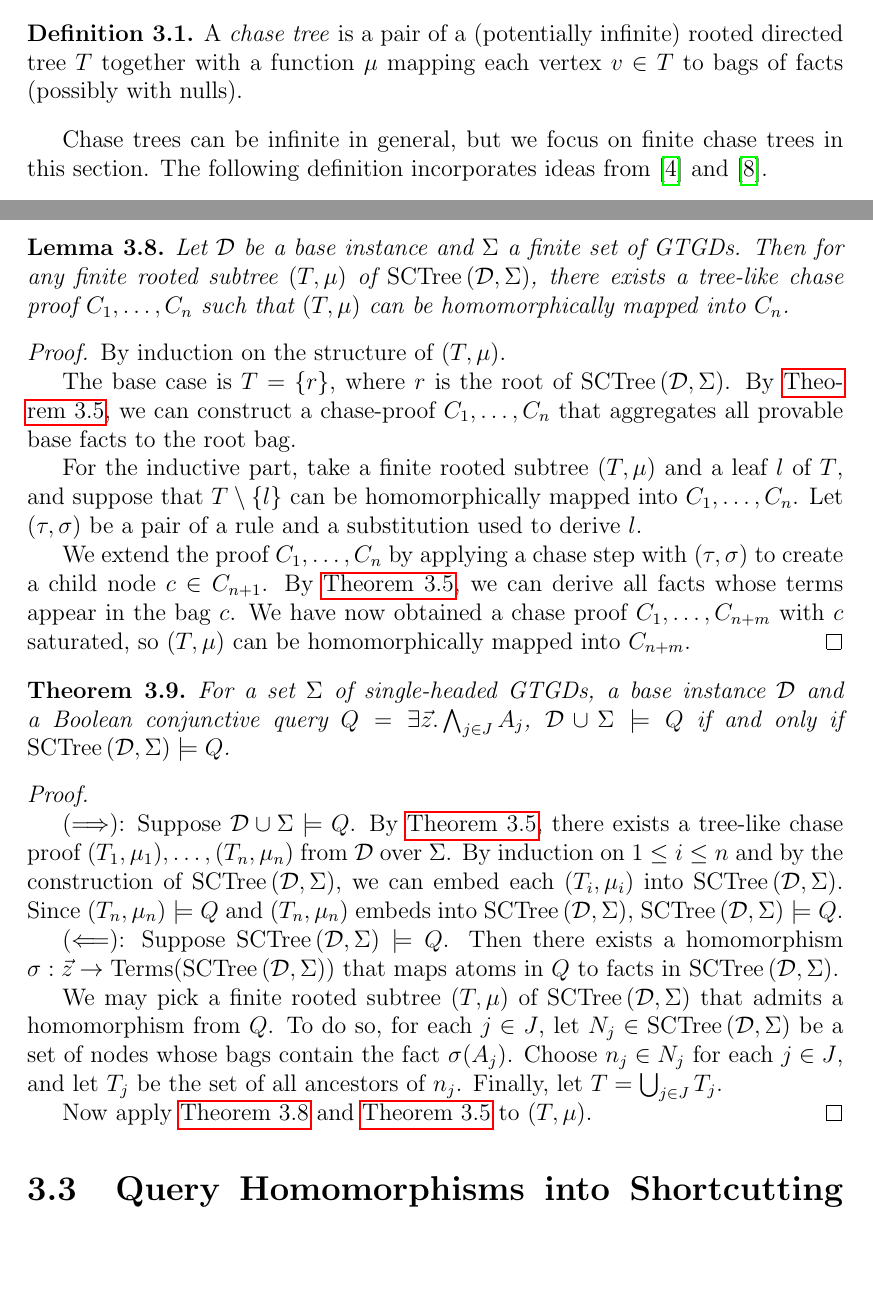
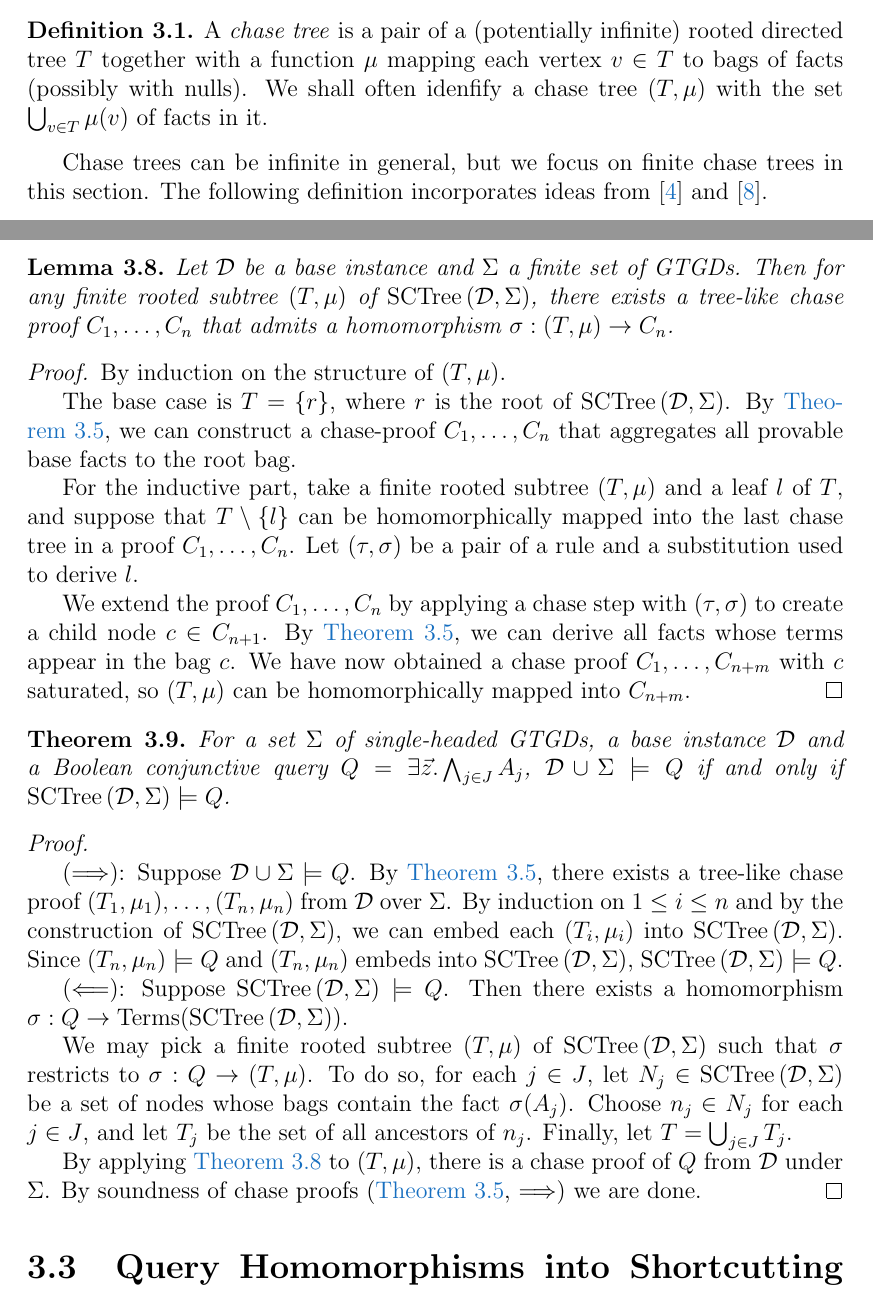
Before and after one commit to kory33/guarded-queries, a LaTeX document (report/report.tex): two parts of pages 9 and 13 of 17, joined at a grey line, cut so that both start at the same text, the shorter picture padded with empty space. Compiled offline with pdfLaTeX.

Commit message:
refactor(report): some style improvement

```diff
--- a/report/report.tex
+++ b/report/report.tex
@@ -16,6 +16,16 @@
 \usepackage{hyperref}
 \usepackage[nameinlink]{cleveref}
 
+\usepackage[dvipsnames]{xcolor}
+\hypersetup{
+  colorlinks=true,
+  linktoc=section,
+  linkcolor=RoyalBlue,
+  citecolor=RoyalBlue,
+  urlcolor=RoyalBlue,
+  linkbordercolor=white,
+}
+
 % settings for amsthm package
 % apply chapter-wise theorem numbering for theorems
 \theoremstyle{plain}
@@ -190,7 +201,7 @@ However, in the presence of recursive rules such as $R(x, y) \rightarrow \exists
 To deal with this issue, \cite{benedikt_buron_germano_kappelmann_motik_2022} introduced the notion of \emph{tree-like chase proofs}, which essentially capture instants of ongoing chase processes.
 
 \begin{definition}
-  A \emph{chase tree} is a pair of a (potentially infinite) rooted directed tree $T$ together with a function $\mu$ mapping each vertex $v \in T$ to bags of facts (possibly with nulls).
+  A \emph{chase tree} is a pair of a (potentially infinite) rooted directed tree $T$ together with a function $\mu$ mapping each vertex $v \in T$ to bags of facts (possibly with nulls). We shall often idenfify a chase tree $(T, \mu)$ with the set $\bigcup_{v \in T} \mu(v)$ of facts in it.
 \end{definition}
 
 Chase trees can be infinite in general, but we focus on finite chase trees in this section. The following definition incorporates ideas from \cite{benedikt_buron_germano_kappelmann_motik_2022} and \cite{kappelmann_2019}.
@@ -299,13 +312,13 @@ Expectedly, $\SCTree{\mathcal{D}}{\Sigma}$ is a universal model for $\mathcal{D}
 
 \begin{lemma}
 \label{sctree-subtree-embeds-into-a-chase-proof}
-  Let $\mathcal{D}$ be a base instance and $\Sigma$ a finite set of GTGDs. Then for any finite rooted subtree $(T, \mu)$ of $\SCTree{\mathcal{D}}{\Sigma}$, there exists a tree-like chase proof $C_1, \ldots, C_n$ such that $(T, \mu)$ can be homomorphically mapped into $C_n$.
+  Let $\mathcal{D}$ be a base instance and $\Sigma$ a finite set of GTGDs. Then for any finite rooted subtree $(T, \mu)$ of $\SCTree{\mathcal{D}}{\Sigma}$, there exists a tree-like chase proof $C_1, \ldots, C_n$ that admits a homomorphism $\sigma: (T, \mu) \rightarrow C_n$.
   \begin{proof}
     By induction on the structure of $(T, \mu)$.
 
     The base case is $T = \{r\}$, where $r$ is the root of $\SCTree{\mathcal{D}}{\Sigma}$. By \Cref{chase-proof-completeness}, we can construct a chase-proof $C_1, \ldots, C_n$ that aggregates all provable base facts to the root bag.
 
-    For the inductive part, take a finite rooted subtree $(T, \mu)$ and a leaf $l$ of $T$, and suppose that $T \setminus \{l\}$ can be homomorphically mapped into $C_1, \ldots, C_n$. Let $(\tau, \sigma)$ be a pair of a rule and a substitution used to derive $l$.
+    For the inductive part, take a finite rooted subtree $(T, \mu)$ and a leaf $l$ of $T$, and suppose that $T \setminus \{l\}$ can be homomorphically mapped into the last chase tree in a proof $C_1, \ldots, C_n$. Let $(\tau, \sigma)$ be a pair of a rule and a substitution used to derive $l$.
 
     We extend the proof $C_1, \ldots, C_n$ by applying a chase step with $(\tau, \sigma)$ to create a child node $c \in C_{n+1}$. By \Cref{chase-proof-completeness}, we can derive all facts whose terms appear in the bag $c$. We have now obtained a chase proof $C_1, \ldots, C_{n+m}$ with $c$ saturated, so $(T, \mu)$ can be homomorphically mapped into $C_{n+m}$.
   \end{proof}
@@ -316,11 +329,11 @@ Expectedly, $\SCTree{\mathcal{D}}{\Sigma}$ is a universal model for $\mathcal{D}
   \begin{proof}[Proof] $ $\par
     ($\Longrightarrow$): Suppose $\mathcal{D} \cup \Sigma \models Q$. By \Cref{chase-proof-completeness}, there exists a tree-like chase proof $(T_1, \mu_1), \ldots, (T_n, \mu_n)$ from $\mathcal{D}$ over $\Sigma$. By induction on $1 \leq i \leq n$ and by the construction of $\SCTree{\mathcal{D}}{\Sigma}$, we can embed each $(T_i, \mu_i)$ into $\SCTree{\mathcal{D}}{\Sigma}$. Since $(T_n, \mu_n) \models Q$ and $(T_n, \mu_n)$ embeds into $\SCTree{\mathcal{D}}{\Sigma}$, $\SCTree{\mathcal{D}}{\Sigma} \models Q$.
 
-    ($\Longleftarrow$): Suppose $\SCTree{\mathcal{D}}{\Sigma} \models Q$. Then there exists a homomorphism $\sigma:\nobreak \vec{z} \rightarrow \Terms(\SCTree{\mathcal{D}}{\Sigma})$ that maps atoms in $Q$ to facts in $\SCTree{\mathcal{D}}{\Sigma}$.
+    ($\Longleftarrow$): Suppose $\SCTree{\mathcal{D}}{\Sigma} \models Q$. Then there exists a homomorphism $\sigma:\nobreak Q \rightarrow \Terms(\SCTree{\mathcal{D}}{\Sigma})$.
 
-    We may pick a finite rooted subtree $(T, \mu)$ of $\SCTree{\mathcal{D}}{\Sigma}$ that admits a homomorphism from $Q$. To do so, for each $j \in J$, let $N_j \in \SCTree{\mathcal{D}}{\Sigma}$ be a set of nodes whose bags contain the fact $\sigma(A_j)$. Choose $n_j \in N_j$ for each $j \in J$, and let $T_j$ be the set of all ancestors of $n_j$. Finally, let $T = \bigcup_{j \in J} T_j$.
+    We may pick a finite rooted subtree $(T, \mu)$ of $\SCTree{\mathcal{D}}{\Sigma}$ such that $\sigma$ restricts to $\sigma: Q \rightarrow (T, \mu)$. To do so, for each $j \in J$, let $N_j \in \SCTree{\mathcal{D}}{\Sigma}$ be a set of nodes whose bags contain the fact $\sigma(A_j)$. Choose $n_j \in N_j$ for each $j \in J$, and let $T_j$ be the set of all ancestors of $n_j$. Finally, let $T = \bigcup_{j \in J} T_j$.
 
-    Now apply \Cref{sctree-subtree-embeds-into-a-chase-proof} and \Cref{chase-proof-completeness} to $(T, \mu)$.
+    By applying \Cref{sctree-subtree-embeds-into-a-chase-proof} to $(T, \mu)$, there is a chase proof of $Q$ from $\mathcal{D}$ under $\Sigma$. By soundness of chase proofs (\Cref{chase-proof-completeness}, $\Longrightarrow$) we are done.
   \end{proof}
 \end{theorem}
 
```
Also changed, not shown: report/references.bib (+1 -1 lines), report/report.tex (11 more changed lines).
